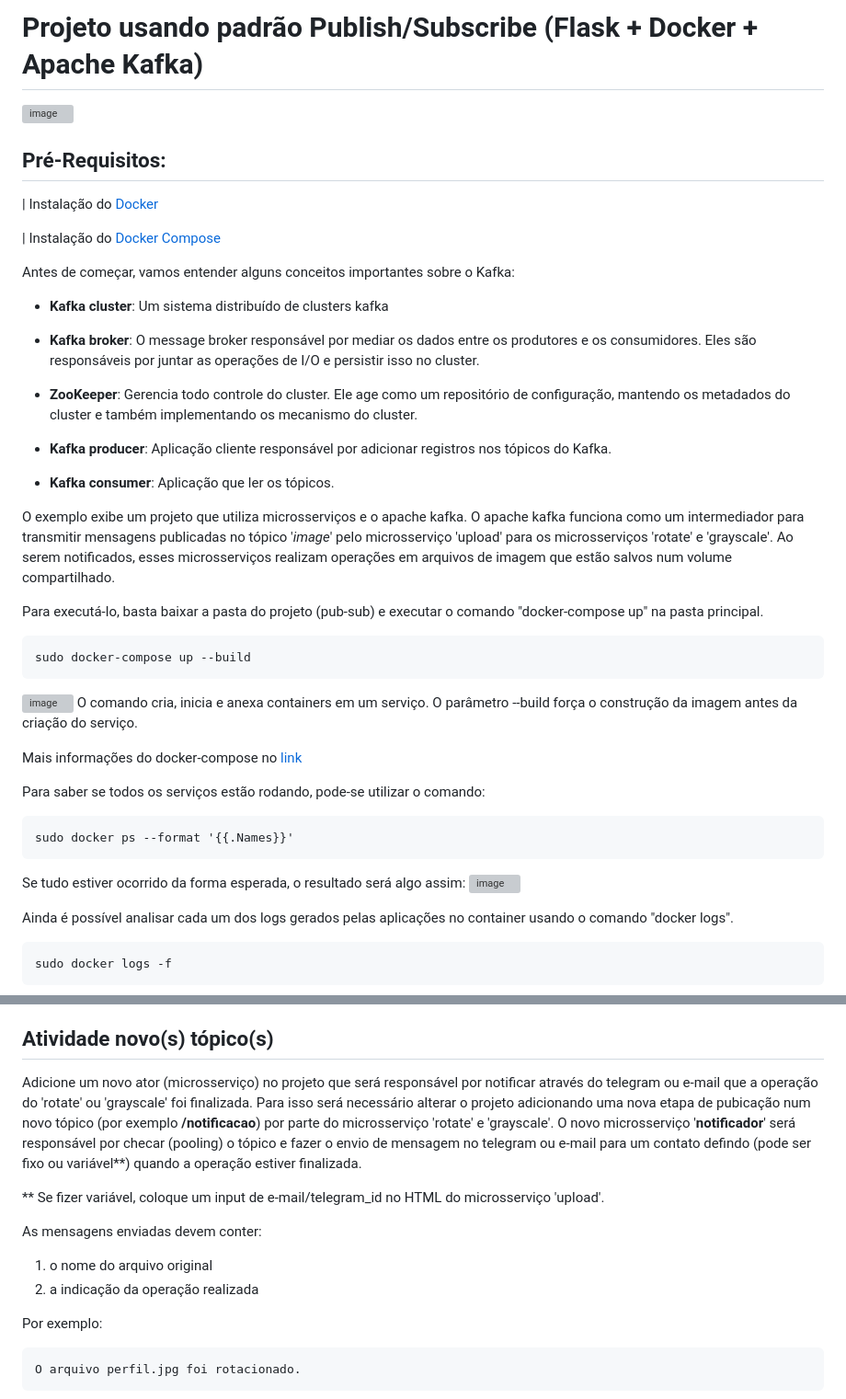
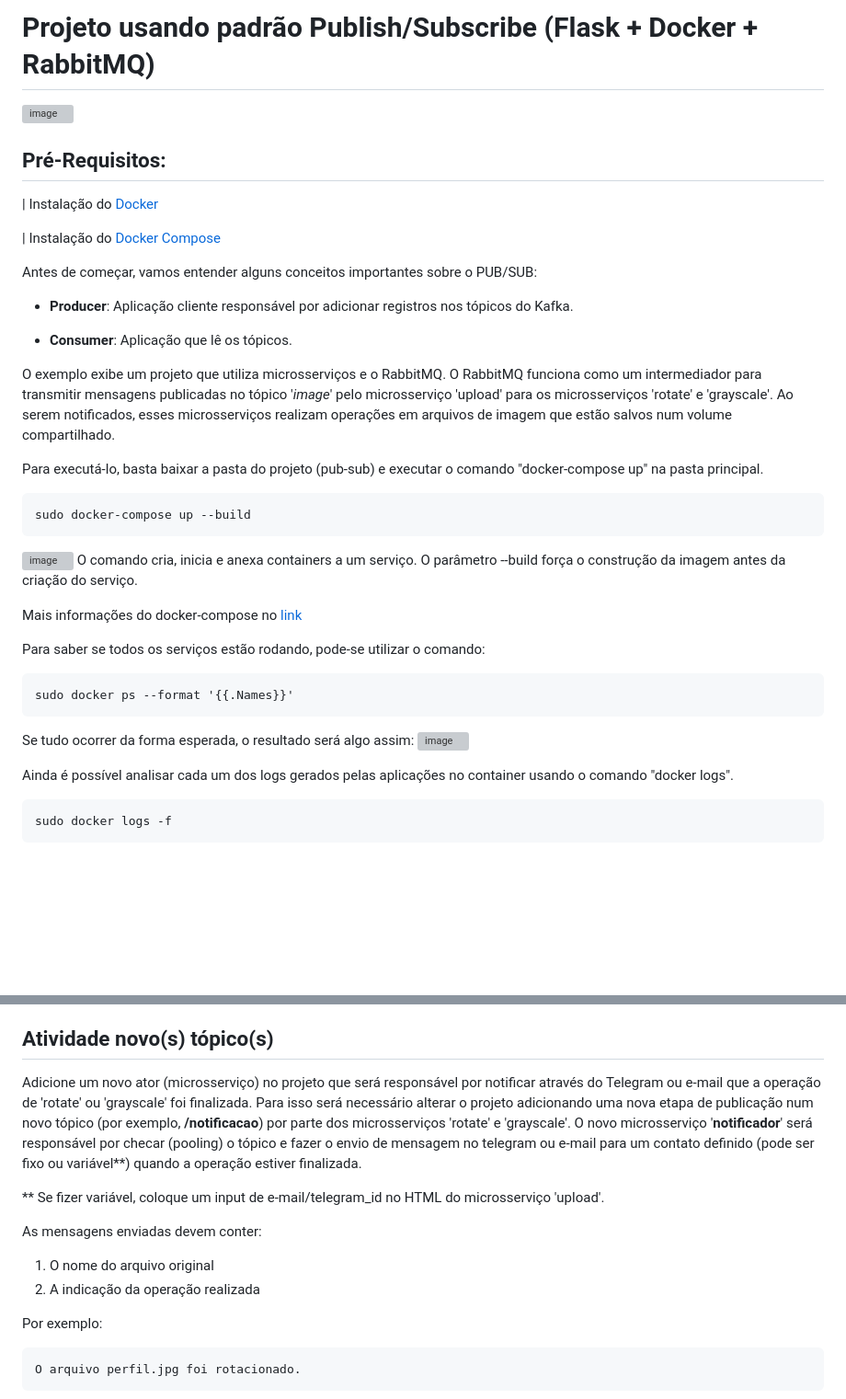
Before and after one commit to rodrigoclira/pub-sub-rabbitmq, a Markdown page: README.md, 2 parts joined by grey strips. Shown at 92% size. GitHub-like rendering; blank space fills up the shorter version; grey boxes are pictures that could not be loaded.

Commit message:
Update README to replace Kafka with RabbitMQ

````diff
--- a/README.md
+++ b/README.md
@@ -1,8 +1,6 @@
-# Projeto usando padrão Publish/Subscribe (Flask + Docker + Apache Kafka)
-
+# Projeto usando padrão Publish/Subscribe (Flask + Docker + RabbitMQ)
 
 ![image](https://user-images.githubusercontent.com/276077/162766448-13e0ebe8-8325-4e32-a8d7-5deff7744c10.png)
-
 
 ## Pré-Requisitos:
 | Instalação do [Docker](https://docs.docker.com/engine/install)
@@ -10,19 +8,13 @@
 | Instalação do [Docker Compose](https://docs.docker.com/compose/install/)
 
 
-Antes de começar, vamos entender alguns conceitos importantes sobre o Kafka:
+Antes de começar, vamos entender alguns conceitos importantes sobre o PUB/SUB:
 
-* **Kafka cluster**: Um sistema distribuído de clusters kafka
+* **Producer**: Aplicação cliente responsável por adicionar registros nos tópicos do Kafka.
 
-* **Kafka broker**: O message broker responsável por mediar os dados entre os produtores e os consumidores. Eles são responsáveis por juntar as operações de I/O e persistir isso no cluster.
+* **Consumer**: Aplicação que lê os tópicos.
 
-* **ZooKeeper**: Gerencia todo controle do cluster. Ele age como um repositório de configuração, mantendo os metadados do cluster e também implementando os mecanismo do cluster.
-
-* **Kafka producer**: Aplicação cliente responsável por adicionar registros nos tópicos do Kafka.
-
-* **Kafka consumer**: Aplicação que ler os tópicos.
-
-O exemplo exibe um projeto que utiliza microsserviços e o apache kafka. O apache kafka funciona como um intermediador para transmitir mensagens publicadas no tópico '_image_' pelo microsserviço 'upload' para os microsserviços 'rotate' e 'grayscale'. Ao serem notificados, esses microsserviços realizam operações em arquivos de imagem que estão salvos num volume compartilhado.
+O exemplo exibe um projeto que utiliza microsserviços e o RabbitMQ. O RabbitMQ funciona como um intermediador para transmitir mensagens publicadas no tópico '_image_' pelo microsserviço 'upload' para os microsserviços 'rotate' e 'grayscale'. Ao serem notificados, esses microsserviços realizam operações em arquivos de imagem que estão salvos num volume compartilhado.
 
 Para executá-lo, basta baixar a pasta do projeto (pub-sub) e executar o comando "docker-compose up" na pasta principal.
 
@@ -31,7 +23,7 @@ sudo docker-compose up --build
 ```
 
 ![image](https://user-images.githubusercontent.com/276077/162104971-34cde74b-c4f7-4da5-a2da-d18176780838.png)
-O comando cria, inicia e anexa containers em um serviço. O parâmetro --build força o construção da imagem antes da criação do serviço.
+O comando cria, inicia e anexa containers a um serviço. O parâmetro --build força o construção da imagem antes da criação do serviço.
 
 Mais informações do docker-compose no [link](https://docs.docker.com/compose/reference/down/)
 
@@ -41,7 +33,7 @@ Para saber se todos os serviços estão rodando, pode-se utilizar o comando:
 sudo docker ps --format '{{.Names}}'
 ```
 
-Se tudo estiver ocorrido da forma esperada, o resultado será algo assim:
+Se tudo ocorrer da forma esperada, o resultado será algo assim:
 ![image](https://user-images.githubusercontent.com/276077/116919942-6817ed80-ac28-11eb-8fc5-b9ee7b335b2c.png)
 
 Ainda é possível analisar cada um dos logs gerados pelas aplicações no container usando o comando "docker logs".
@@ -79,13 +71,13 @@ Baseando-se no código indicado em [https://gist.github.com/rodrigoclira/9e1be73
 
 ## Atividade novo(s) tópico(s)
 
-Adicione um novo ator (microsserviço) no projeto que será responsável por notificar através do telegram ou e-mail que a operação do 'rotate' ou 'grayscale' foi finalizada. Para isso será necessário alterar o projeto adicionando uma nova etapa de pubicação num novo tópico (por exemplo **/notificacao**) por parte do microsserviço 'rotate' e 'grayscale'. O novo microsserviço '**notificador**' será responsável por checar (pooling) o tópico e fazer o envio de mensagem no telegram ou e-mail para um contato defindo (pode ser fixo ou variável**) quando a operação estiver finalizada.
+Adicione um novo ator (microsserviço) no projeto que será responsável por notificar através do Telegram ou e-mail que a operação de 'rotate' ou 'grayscale' foi finalizada. Para isso será necessário alterar o projeto adicionando uma nova etapa de publicação num novo tópico (por exemplo, **/notificacao**) por parte dos microsserviços 'rotate' e 'grayscale'. O novo microsserviço '**notificador**' será responsável por checar (pooling) o tópico e fazer o envio de mensagem no telegram ou e-mail para um contato definido (pode ser fixo ou variável**) quando a operação estiver finalizada.
 
 ** Se fizer variável, coloque um input de e-mail/telegram_id no HTML do microsserviço 'upload'.
 
 As mensagens enviadas devem conter:
-  1. o nome do arquivo original
-  2. a indicação da operação realizada
+  1. O nome do arquivo original
+  2. A indicação da operação realizada
 
 Por exemplo:
 ```
````
Also changed, not shown: other parts of README.md (+0 -8 lines).
